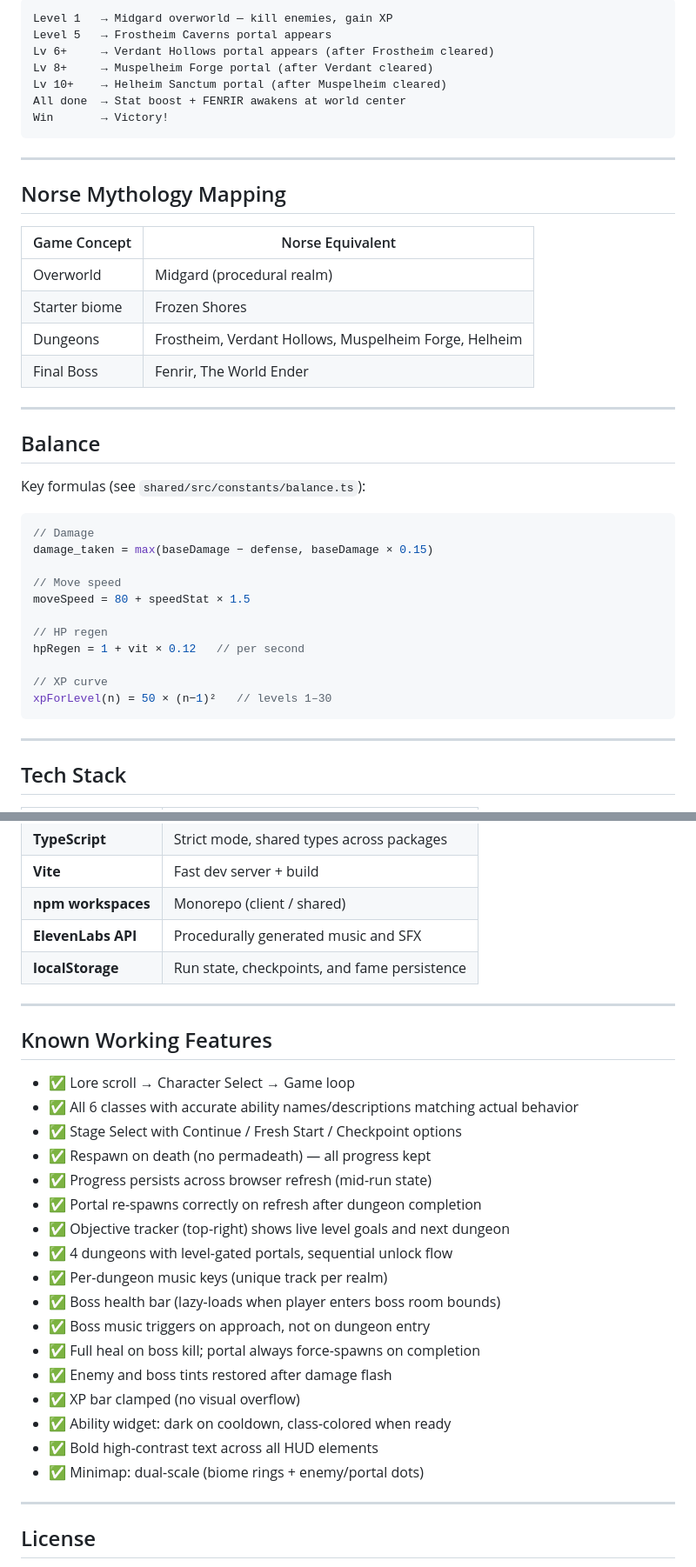
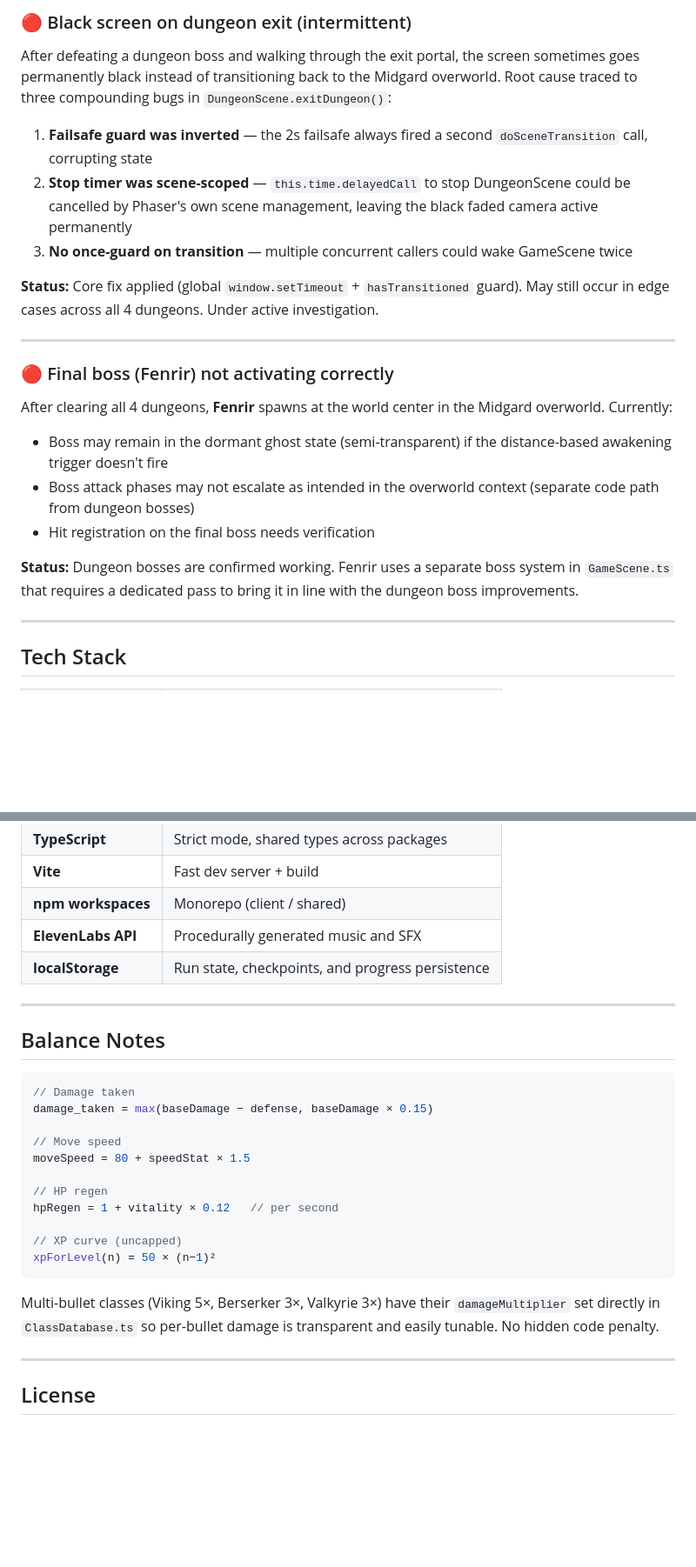
Before and after one commit to spacecitystudioshtx-creator/yggdrasil, a Markdown page: README.md, 2 parts joined by grey strips. Shown at 87% size. GitHub-like rendering; blank space fills up the shorter version.

````diff
--- a/README.md
+++ b/README.md
@@ -202,44 +194,22 @@ yggdrasil/
 
-```
-Level 1   → Midgard overworld — kill enemies, gain XP
-Level 5   → Frostheim Caverns portal appears
-Lv 6+     → Verdant Hollows portal appears (after Frostheim cleared)
-Lv 8+     → Muspelheim Forge portal (after Verdant cleared)
-Lv 10+    → Helheim Sanctum portal (after Muspelheim cleared)
-All done  → Stat boost + FENRIR awakens at world center
-Win       → Victory!
-```
+### 🔴 Black screen on dungeon exit (intermittent)
+After defeating a dungeon boss and walking through the exit portal, the screen sometimes goes permanently black instead of transitioning back to the Midgard overworld. Root cause traced to three compounding bugs in `DungeonScene.exitDungeon()`:
+
+1. **Failsafe guard was inverted** — the 2s failsafe always fired a second `doSceneTransition` call, corrupting state
+2. **Stop timer was scene-scoped** — `this.time.delayedCall` to stop DungeonScene could be cancelled by Phaser's own scene management, leaving the black faded camera active permanently
+3. **No once-guard on transition** — multiple concurrent callers could wake GameScene twice
+
+**Status:** Core fix applied (global `window.setTimeout` + `hasTransitioned` guard). May still occur in edge cases across all 4 dungeons. Under active investigation.
 
 ---
 
-## Norse Mythology Mapping
+### 🔴 Final boss (Fenrir) not activating correctly
+After clearing all 4 dungeons, **Fenrir** spawns at the world center in the Midgard overworld. Currently:
+- Boss may remain in the dormant ghost state (semi-transparent) if the distance-based awakening trigger doesn't fire
+- Boss attack phases may not escalate as intended in the overworld context (separate code path from dungeon bosses)
+- Hit registration on the final boss needs verification
 
-| Game Concept | Norse Equivalent |
-|---|---|
-| Overworld | Midgard (procedural realm) |
-| Starter biome | Frozen Shores |
-| Dungeons | Frostheim, Verdant Hollows, Muspelheim Forge, Helheim |
-| Final Boss | Fenrir, The World Ender |
-
----
-
-## Balance
-
-Key formulas (see `shared/src/constants/balance.ts`):
-
-```ts
-// Damage
-damage_taken = max(baseDamage − defense, baseDamage × 0.15)
-
-// Move speed
-moveSpeed = 80 + speedStat × 1.5
-
-// HP regen
-hpRegen = 1 + vit × 0.12   // per second
-
-// XP curve
-xpForLevel(n) = 50 × (n−1)²   // levels 1–30
-```
+**Status:** Dungeon bosses are confirmed working. Fenrir uses a separate boss system in `GameScene.ts` that requires a dedicated pass to bring it in line with the dungeon boss improvements.
 
 ---
 
@@ -252,29 +222,27 @@ xpForLevel(n) = 50 × (n−1)²   // levels 1–30
 | **Vite** | Fast dev server + build |
 | **npm workspaces** | Monorepo (client / shared) |
 | **ElevenLabs API** | Procedurally generated music and SFX |
-| **localStorage** | Run state, checkpoints, and fame persistence |
+| **localStorage** | Run state, checkpoints, and progress persistence |
 
 ---
 
-## Known Working Features
+## Balance Notes
 
-- ✅ Lore scroll → Character Select → Game loop
-- ✅ All 6 classes with accurate ability names/descriptions matching actual behavior
-- ✅ Stage Select with Continue / Fresh Start / Checkpoint options
-- ✅ Respawn on death (no permadeath) — all progress kept
-- ✅ Progress persists across browser refresh (mid-run state)
-- ✅ Portal re-spawns correctly on refresh after dungeon completion
-- ✅ Objective tracker (top-right) shows live level goals and next dungeon
-- ✅ 4 dungeons with level-gated portals, sequential unlock flow
-- ✅ Per-dungeon music keys (unique track per realm)
-- ✅ Boss health bar (lazy-loads when player enters boss room bounds)
-- ✅ Boss music triggers on approach, not on dungeon entry
-- ✅ Full heal on boss kill; portal always force-spawns on completion
-- ✅ Enemy and boss tints restored after damage flash
-- ✅ XP bar clamped (no visual overflow)
-- ✅ Ability widget: dark on cooldown, class-colored when ready
-- ✅ Bold high-contrast text across all HUD elements
-- ✅ Minimap: dual-scale (biome rings + enemy/portal dots)
+```ts
+// Damage taken
+damage_taken = max(baseDamage − defense, baseDamage × 0.15)
+
+// Move speed
+moveSpeed = 80 + speedStat × 1.5
+
+// HP regen
+hpRegen = 1 + vitality × 0.12   // per second
+
+// XP curve (uncapped)
+xpForLevel(n) = 50 × (n−1)²
+```
+
+Multi-bullet classes (Viking 5×, Berserker 3×, Valkyrie 3×) have their `damageMultiplier` set directly in `ClassDatabase.ts` so per-bullet damage is transparent and easily tunable. No hidden code penalty.
 
 ---
 
````
Also changed, not shown: other parts of README.md (+63 -71 lines).
